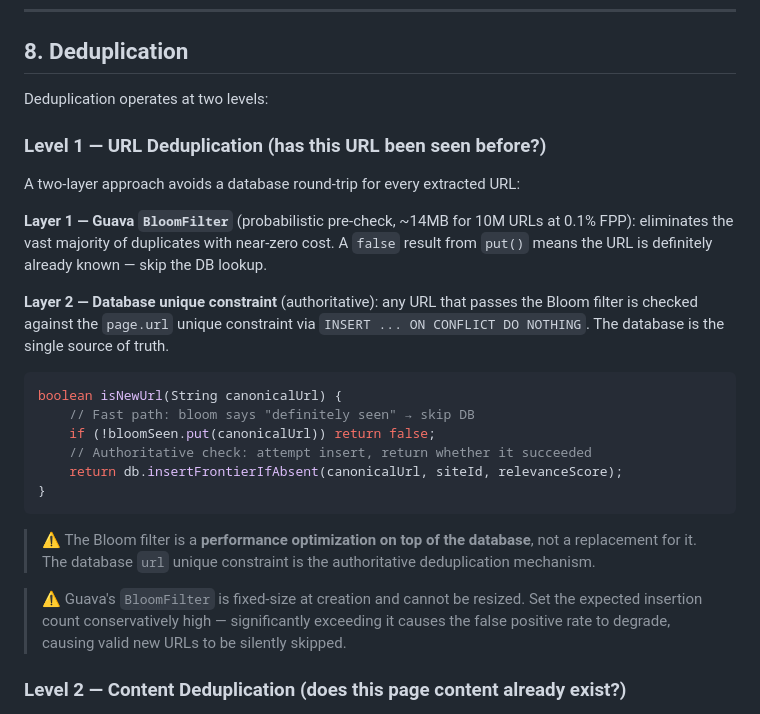
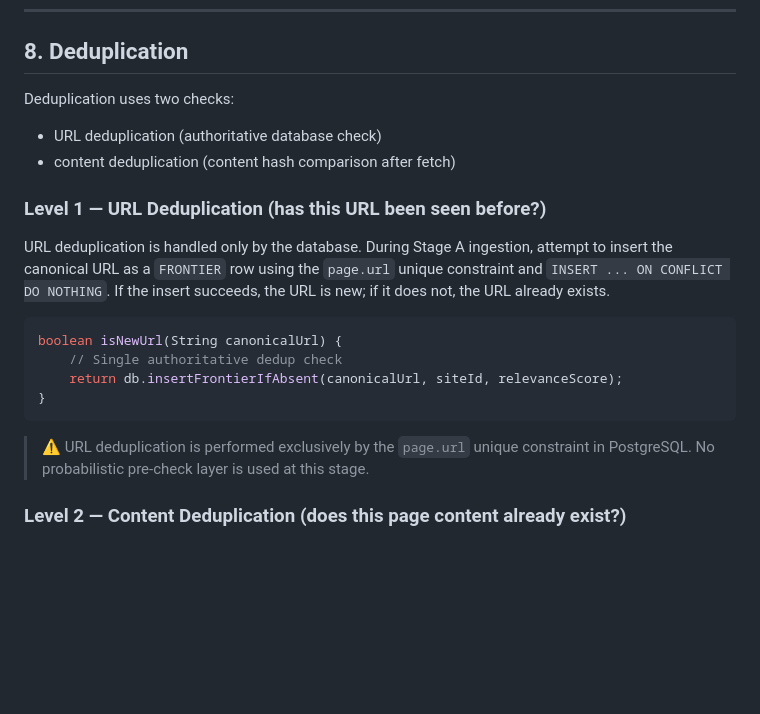
Before and after one commit to tilenl/IEPS-TOLPA-crawler, a Markdown page: project-plan.md, the part around one of its changes. GitHub-like rendering; blank space fills up the shorter version.

Commit message:
docs: simplify URL deduplication by removing Bloom filter layer
Removes the Guava BloomFilter probabilistic pre-check from the deduplication
strategy in favor of a single authoritative check using the PostgreSQL
unique constraint. This simplifies the architecture for the initial
implementation phase while maintaining data integrity.

Also cleans up the 'Open Questions & TODOs' section by removing completed
items and improving formatting.

````diff
--- a/project-plan.md
+++ b/project-plan.md
@@ -507,28 +507,23 @@ FOR UPDATE SKIP LOCKED;
 
 ## 8. Deduplication
 
-Deduplication operates at two levels:
+Deduplication uses two checks:
+
+- URL deduplication (authoritative database check)
+- content deduplication (content hash comparison after fetch)
 
 ### Level 1 — URL Deduplication (has this URL been seen before?)
 
-A two-layer approach avoids a database round-trip for every extracted URL:
-
-**Layer 1 — Guava `BloomFilter`** (probabilistic pre-check, ~14MB for 10M URLs at 0.1% FPP): eliminates the vast majority of duplicates with near-zero cost. A `false` result from `put()` means the URL is definitely already known — skip the DB lookup.
-
-**Layer 2 — Database unique constraint** (authoritative): any URL that passes the Bloom filter is checked against the `page.url` unique constraint via `INSERT ... ON CONFLICT DO NOTHING`. The database is the single source of truth.
+URL deduplication is handled only by the database. During Stage A ingestion, attempt to insert the canonical URL as a `FRONTIER` row using the `page.url` unique constraint and `INSERT ... ON CONFLICT DO NOTHING`. If the insert succeeds, the URL is new; if it does not, the URL already exists.
 
 ```java
 boolean isNewUrl(String canonicalUrl) {
-    // Fast path: bloom says "definitely seen" → skip DB
-    if (!bloomSeen.put(canonicalUrl)) return false;
-    // Authoritative check: attempt insert, return whether it succeeded
+    // Single authoritative dedup check
     return db.insertFrontierIfAbsent(canonicalUrl, siteId, relevanceScore);
 }
 ```
 
-> ⚠️ The Bloom filter is a **performance optimization on top of the database**, not a replacement for it. The database `url` unique constraint is the authoritative deduplication mechanism.
-
-> ⚠️ Guava's `BloomFilter` is fixed-size at creation and cannot be resized. Set the expected insertion count conservatively high — significantly exceeding it causes the false positive rate to degrade, causing valid new URLs to be silently skipped.
+> ⚠️ URL deduplication is performed exclusively by the `page.url` unique constraint in PostgreSQL. No probabilistic pre-check layer is used at this stage.
 
 ### Level 2 — Content Deduplication (does this page content already exist?)
 
````
Also changed, not shown: other parts of project-plan.md (+7 -4 lines).
